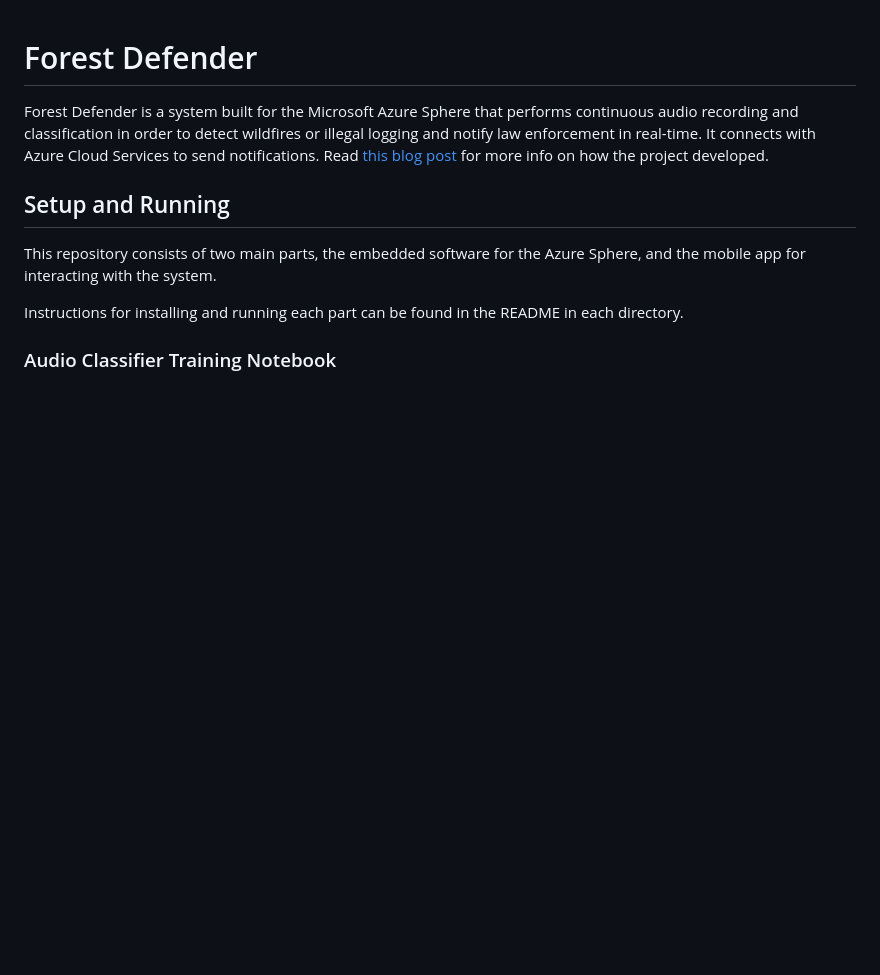
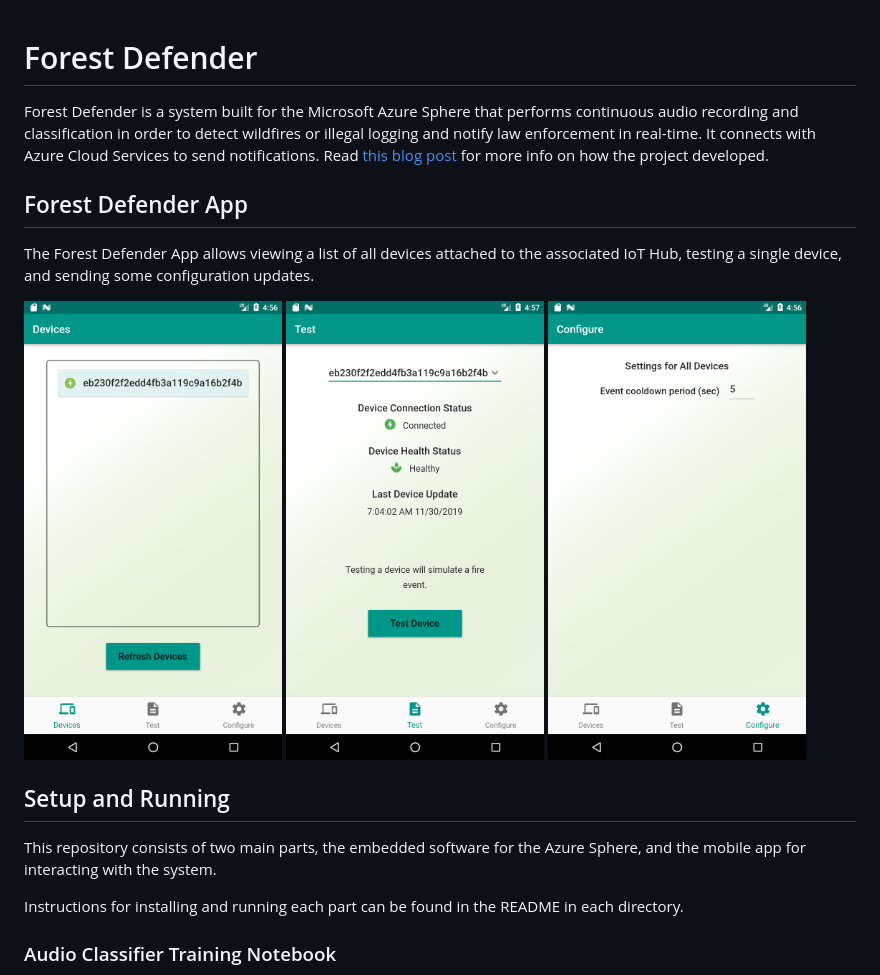
Before and after one commit to jdpwebb/forest-defender, a Markdown page: README.md, the part around the change. Drawn GitHub-style; pictures changed too: Resources/screenshots/ConfigurationPage.png (added), Resources/screenshots/DevicesPage.png (added), Resources/screenshots/TestPage.png (added); blank space fills up the shorter version.

Commit message:
Add app screenshots.

```diff
--- a/README.md
+++ b/README.md
@@ -1,6 +1,14 @@
 # Forest Defender
 
 Forest Defender is a system built for the Microsoft Azure Sphere that performs continuous audio recording and classification in order to detect wildfires or illegal logging and notify law enforcement in real-time. It connects with Azure Cloud Services to send notifications. Read [this blog post](https://www.element14.com/community/groups/azuresphere/blog/2019/12/01/forest-defender-protecting-our-forests-with-machine-learning) for more info on how the project developed.
+
+## Forest Defender App
+
+The Forest Defender App allows viewing a list of all devices attached to the associated IoT Hub, testing a single device, and sending some configuration updates.
+
+<img src="Resources/screenshots/DevicesPage.png"  width="31%" style="margin-right: 1%; margin-left: 1%;">
+<img src="Resources/screenshots/TestPage.png" width="31%" style="margin-right: 1%; margin-left: 1%;">
+<img src="Resources/screenshots/ConfigurationPage.png" width="31%" style="margin-right: 1%; margin-left: 1%;">
 
 ## Setup and Running
 
```
Also changed, not shown: Resources/icon/ForestDefenderLogo.png (renamed from Resources/ForestDefenderLogo.png), 1 other file.
